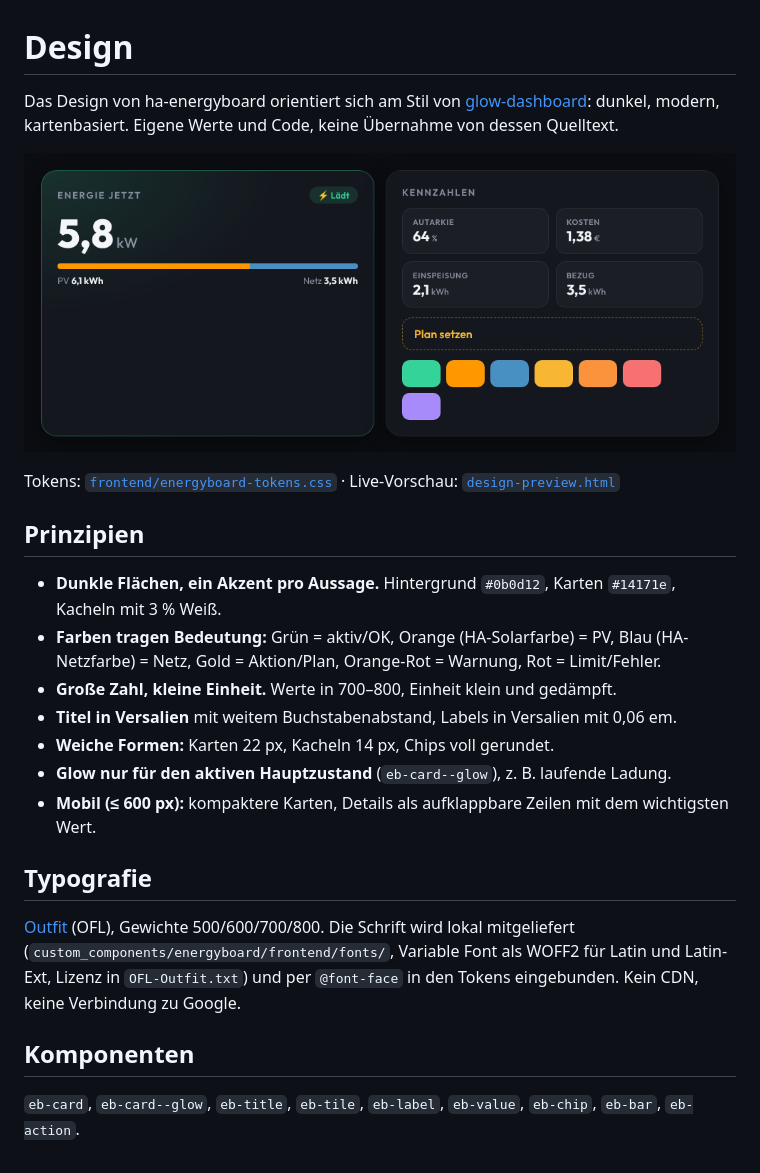
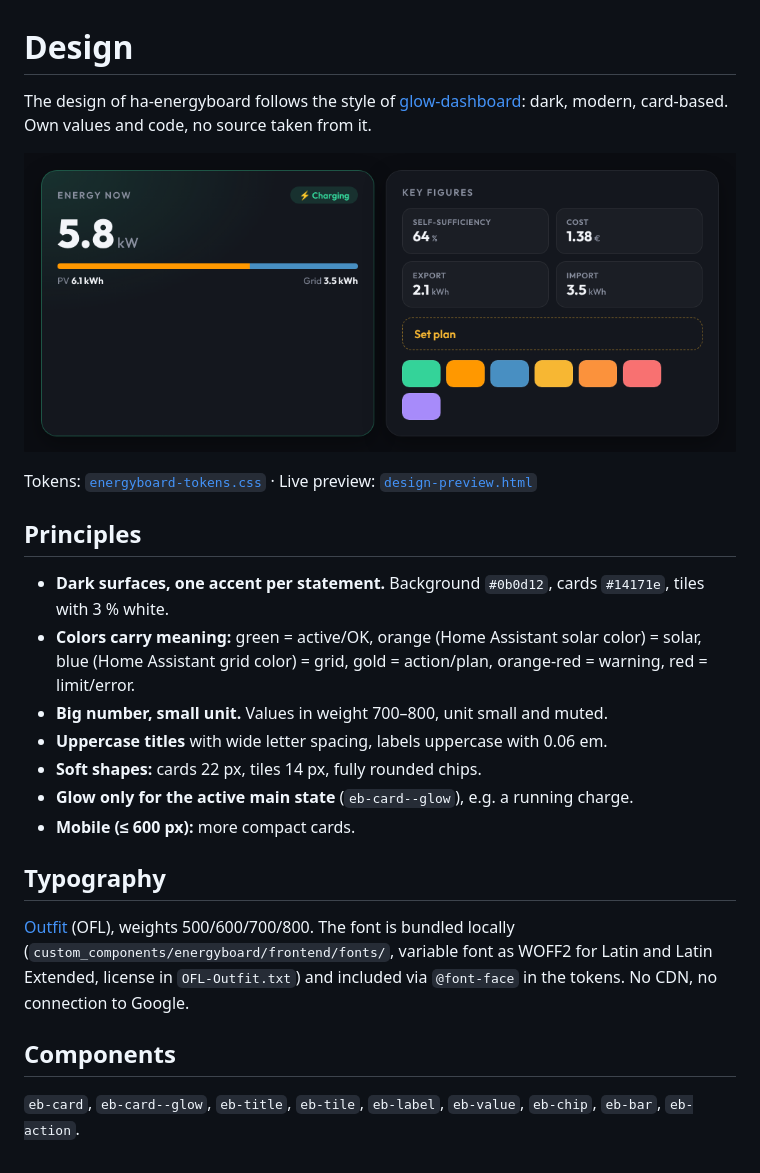
Before and after one commit to weskona/energy_assistant, a Markdown page: docs/DESIGN.md, the part around one of its changes. Drawn GitHub-style; pictures changed too: docs/design-preview.png.

```diff
--- a/docs/DESIGN.md
+++ b/docs/DESIGN.md
@@ -1,6 +1,6 @@
 # Design
 
-Das Design von ha-energyboard orientiert sich am Stil von
-[glow-dashboard](https://github.com/deepblue120/glow-dashboard): dunkel, modern, kartenbasiert.
-Eigene Werte und Code, keine Übernahme von dessen Quelltext.
+The design of ha-energyboard follows the style of
+[glow-dashboard](https://github.com/deepblue120/glow-dashboard): dark, modern, card-based.
+Own values and code, no source taken from it.
 
@@ -8,22 +8,22 @@ Eigene Werte und Code, keine Übernahme von dessen Quelltext.
 
-Tokens: [`frontend/energyboard-tokens.css`](../custom_components/energyboard/frontend/energyboard-tokens.css) · Live-Vorschau: [`design-preview.html`](design-preview.html)
+Tokens: [`energyboard-tokens.css`](../custom_components/energyboard/frontend/energyboard-tokens.css) · Live preview: [`design-preview.html`](design-preview.html)
 
-## Prinzipien
+## Principles
 
-- **Dunkle Flächen, ein Akzent pro Aussage.** Hintergrund `#0b0d12`, Karten `#14171e`, Kacheln mit 3 % Weiß.
-- **Farben tragen Bedeutung:** Grün = aktiv/OK, Orange (HA-Solarfarbe) = PV, Blau (HA-Netzfarbe) = Netz,
-  Gold = Aktion/Plan, Orange-Rot = Warnung, Rot = Limit/Fehler.
-- **Große Zahl, kleine Einheit.** Werte in 700–800, Einheit klein und gedämpft.
-- **Titel in Versalien** mit weitem Buchstabenabstand, Labels in Versalien mit 0,06 em.
-- **Weiche Formen:** Karten 22 px, Kacheln 14 px, Chips voll gerundet.
-- **Glow nur für den aktiven Hauptzustand** (`eb-card--glow`), z. B. laufende Ladung.
-- **Mobil (≤ 600 px):** kompaktere Karten, Details als aufklappbare Zeilen mit dem wichtigsten Wert.
+- **Dark surfaces, one accent per statement.** Background `#0b0d12`, cards `#14171e`, tiles with 3 % white.
+- **Colors carry meaning:** green = active/OK, orange (Home Assistant solar color) = solar,
+  blue (Home Assistant grid color) = grid, gold = action/plan, orange-red = warning, red = limit/error.
+- **Big number, small unit.** Values in weight 700–800, unit small and muted.
+- **Uppercase titles** with wide letter spacing, labels uppercase with 0.06 em.
+- **Soft shapes:** cards 22 px, tiles 14 px, fully rounded chips.
+- **Glow only for the active main state** (`eb-card--glow`), e.g. a running charge.
+- **Mobile (≤ 600 px):** more compact cards.
 
-## Typografie
+## Typography
 
-[Outfit](https://fonts.google.com/specimen/Outfit) (OFL), Gewichte 500/600/700/800.
-Die Schrift wird lokal mitgeliefert (`custom_components/energyboard/frontend/fonts/`, Variable Font als WOFF2 für Latin und Latin-Ext, Lizenz in `OFL-Outfit.txt`) und per `@font-face` in den Tokens eingebunden. Kein CDN, keine Verbindung zu Google.
+[Outfit](https://fonts.google.com/specimen/Outfit) (OFL), weights 500/600/700/800.
+The font is bundled locally (`custom_components/energyboard/frontend/fonts/`, variable font as WOFF2 for Latin and Latin Extended, license in `OFL-Outfit.txt`) and included via `@font-face` in the tokens. No CDN, no connection to Google.
 
-## Komponenten
+## Components
 
 `eb-card`, `eb-card--glow`, `eb-title`, `eb-tile`, `eb-label`, `eb-value`, `eb-chip`, `eb-bar`, `eb-action`.
```
Also changed, not shown: other parts of docs/DESIGN.md (+1 -1 lines), CHANGELOG.md (+25 -15 lines), README.md (+51 -38 lines), 15 other files.
